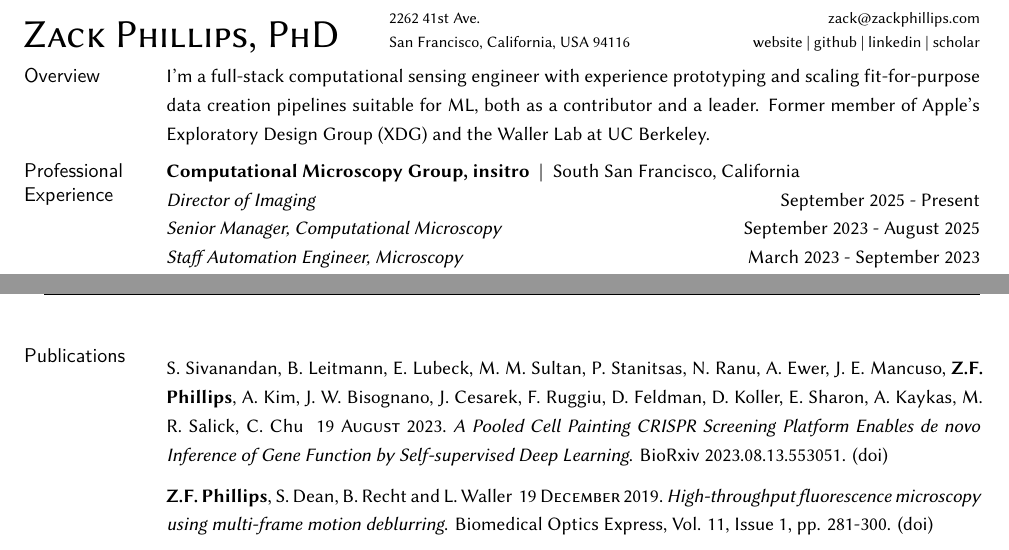
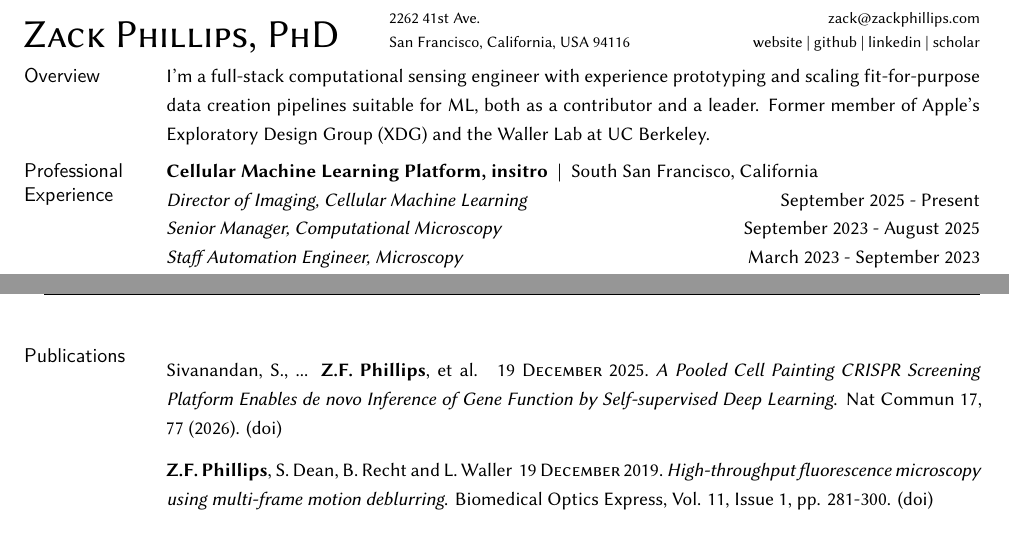
Before and after one commit to zackphillips/cv, a LaTeX CV (phillips_cv.tex): two parts of pages 1 and 2 of 3, joined at a grey line, cut so that both start at the same text. Compiled offline with XeLaTeX; a missing font is replaced by an installed copy or a similar font.

Commit message:
update for 2026

```diff
--- a/phillips_cv.tex
+++ b/phillips_cv.tex
@@ -112,8 +112,8 @@
 
 \par\vspace{-\baselineskip}
 
-\textbf{Computational Microscopy Group, \textbf{insitro}} ~|~ South San Francisco, California \newline
-\emph{Director of Imaging}  \rdate{{September~2025 - Present}} \newline
+\textbf{Cellular Machine Learning Platform, \textbf{insitro}} ~|~ South San Francisco, California \newline
+\emph{Director of Imaging, Cellular Machine Learning}  \rdate{{September~2025 - Present}} \newline
 \emph{Senior Manager, Computational Microscopy}  \rdate{{September~2023 - August~2025}} \newline
 \emph{Staff Automation Engineer, Microscopy}  \rdate{{March~2023 - September~2023}} \newline
 \emph{Senior Machine Learning Optical Engineer}  \rdate{{November~2021 - March~2023}}
@@ -191,7 +191,7 @@
 \par\vspace{-\baselineskip}
 
 \medskip
-S. Sivanandan, B. Leitmann, E. Lubeck, M. M. Sultan, P. Stanitsas, N. Ranu, A. Ewer, J. E. Mancuso, \textbf{Z.F. Phillips}, A. Kim, J. W. Bisognano, J. Cesarek, F. Ruggiu, D. Feldman,  D. Koller,  E. Sharon,  A. Kaykas,  M. R. Salick,  C. Chu~\date{19 \textsc{August} 2023}.~\emph{A Pooled Cell Painting CRISPR Screening Platform Enables de novo Inference of Gene Function by Self-supervised Deep Learning}. BioRxiv 2023.08.13.553051. \href{https://doi.org/10.1101/2023.08.13.553051}{(doi)}
+Sivanandan, S., ... \textbf{Z.F. Phillips}, et al.~\date{19 \textsc{December} 2025}.~\emph{A Pooled Cell Painting CRISPR Screening Platform Enables de novo Inference of Gene Function by Self-supervised Deep Learning}. Nat Commun 17, 77 (2026). \href{https://doi.org/10.1038/s41467-025-66778-6}{(doi)}
 
 \medskip
 \textbf{Z.F. Phillips}, S. Dean, B. Recht and L. Waller~\date{19 \textsc{December} 2019}.~\emph{High-throughput fluorescence microscopy using multi-frame motion deblurring}. Biomedical Optics Express,  Vol. 11, Issue 1, pp. 281-300. \href{https://doi.org/10.1364/BOE.11.000281}{(doi)}
```
Also changed, not shown: phillips_cv.pdf.
